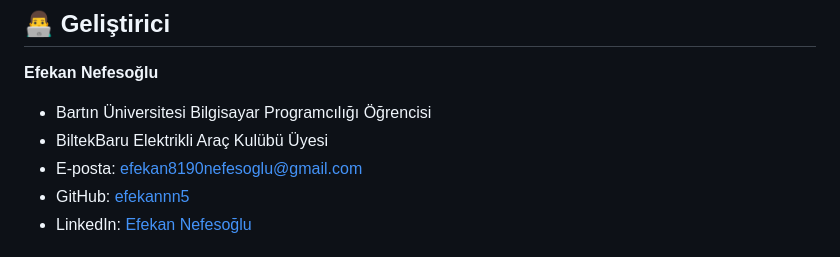
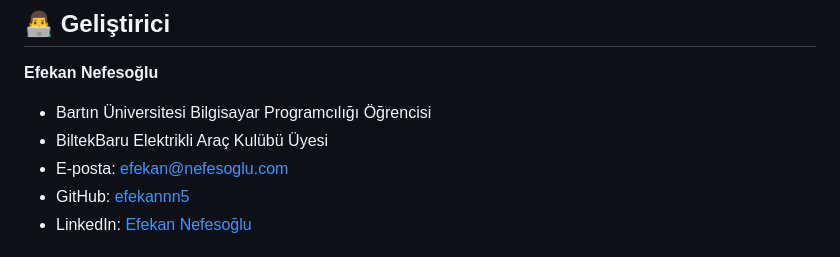
Before and after one commit to efekannn5/TelemetryBiltekBaru, a Markdown page: README.md, the part around one of its changes. Rendered like a GitHub page.

```diff
--- a/README.md
+++ b/README.md
@@ -18,7 +18,7 @@ Bu proje, TÜBİTAK Efficiency Challenge 2025 kapsamında Efekan Nefesoğlu tara
 **Efekan Nefesoğlu**
 - Bartın Üniversitesi Bilgisayar Programcılığı Öğrencisi
 - BiltekBaru Elektrikli Araç Kulübü Üyesi
-- E-posta: efekan8190nefesoglu@gmail.com
+- E-posta: [efekan@nefesoglu.com](mailto:efekan@nefesoglu.com)
 - GitHub: [efekannn5](https://github.com/efekannn5)
 - LinkedIn: [Efekan Nefesoğlu](https://www.linkedin.com/in/efekan-nefesoğlu-b4552128b)
 
```
Also changed, not shown: other parts of README.md (+1 -1 lines).
